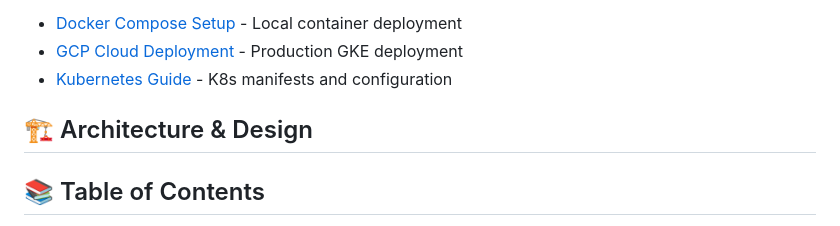
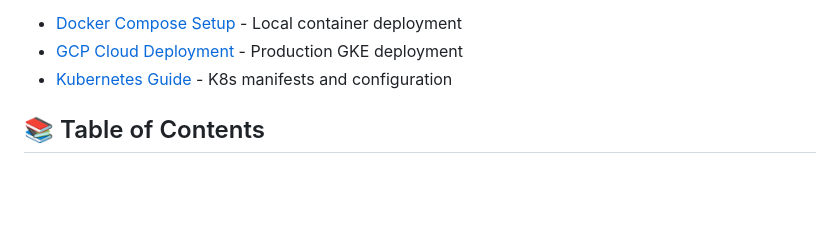
Before and after one commit to texican/RAG, a Markdown page: README.md, the part around the change. Drawn GitHub-style; blank space fills up the shorter version.

Commit message:
Remove Architecture & Design section from README
Removed duplicate Architecture & Design section header from README.

```diff
--- a/README.md
+++ b/README.md
@@ -50,8 +50,6 @@
 - [Docker Compose Setup](#2️⃣-build-and-run-services) - Local container deployment
 - [GCP Cloud Deployment](#️-gcp-cloud-deployment) - Production GKE deployment
 - [Kubernetes Guide](k8s/README.md) - K8s manifests and configuration
-
-## 🏗️ Architecture & Design
 
 ## 📚 Table of Contents
 
```
